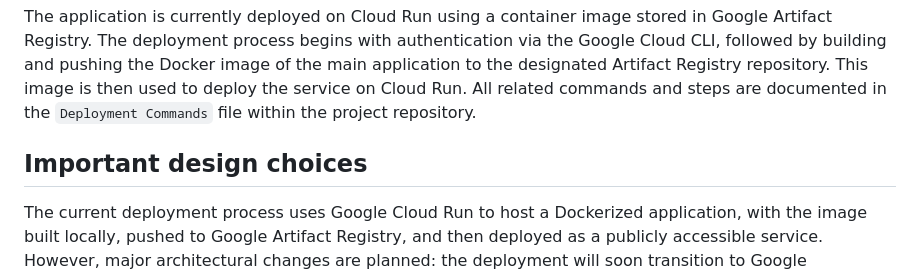
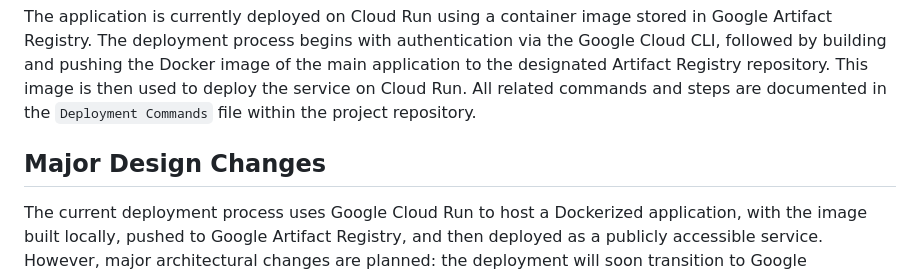
Before and after one commit to darshan-vijay/Quiz_Generator, a Markdown page: README.md, the part around the change. Drawn GitHub-style.

```diff
--- a/README.md
+++ b/README.md
@@ -35,7 +35,7 @@ All components communicate through the SQL database, where raw data, quiz reques
 
 The application is currently deployed on Cloud Run using a container image stored in Google Artifact Registry. The deployment process begins with authentication via the Google Cloud CLI, followed by building and pushing the Docker image of the main application to the designated Artifact Registry repository. This image is then used to deploy the service on Cloud Run. All related commands and steps are documented in the `Deployment Commands` file within the project repository.
 
-## Important design choices
+## Major Design Changes
 
  The current deployment process uses Google Cloud Run to host a Dockerized application, with the image built locally, pushed to Google Artifact Registry, and then deployed as a publicly accessible service. However, major architectural changes are planned: the deployment will soon transition to Google Kubernetes Engine (GKE), where individual containers for the collector, analyzer, and the main web application will be orchestrated. This new deployment pipeline will be automated using GitHub Actions, enabling continuous integration and delivery for the entire system.
 
```
